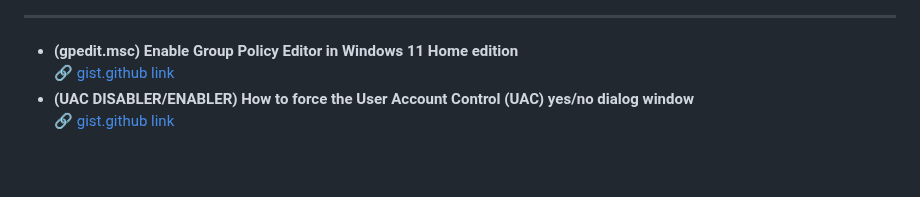
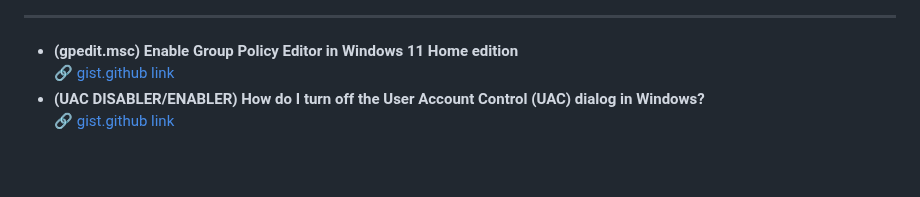
Before and after one commit to michele-tn/michele-tn, a Markdown page: README.md, the part around the change. GitHub-like rendering.

```diff
--- a/README.md
+++ b/README.md
@@ -88,7 +88,7 @@ procedures, and functions.</pre>
 
 - **(gpedit.msc) Enable Group Policy Editor in Windows 11 Home edition** <br>
 🔗 [gist.github link](https://gist.github.com/michele-tn/af9490e2ab9829ccf0a6b254c89686fc)<br/>
-- **(UAC DISABLER/ENABLER) How to force the User Account Control (UAC) yes/no dialog window** <br>
+- **(UAC DISABLER/ENABLER) How do I turn off the User Account Control (UAC) dialog in Windows?** <br>
 🔗 [gist.github link](https://gist.github.com/michele-tn/b0bcf890cd4f5acf3ec03d07c0de735b)<br/>
 <br/><br/>
 
```
